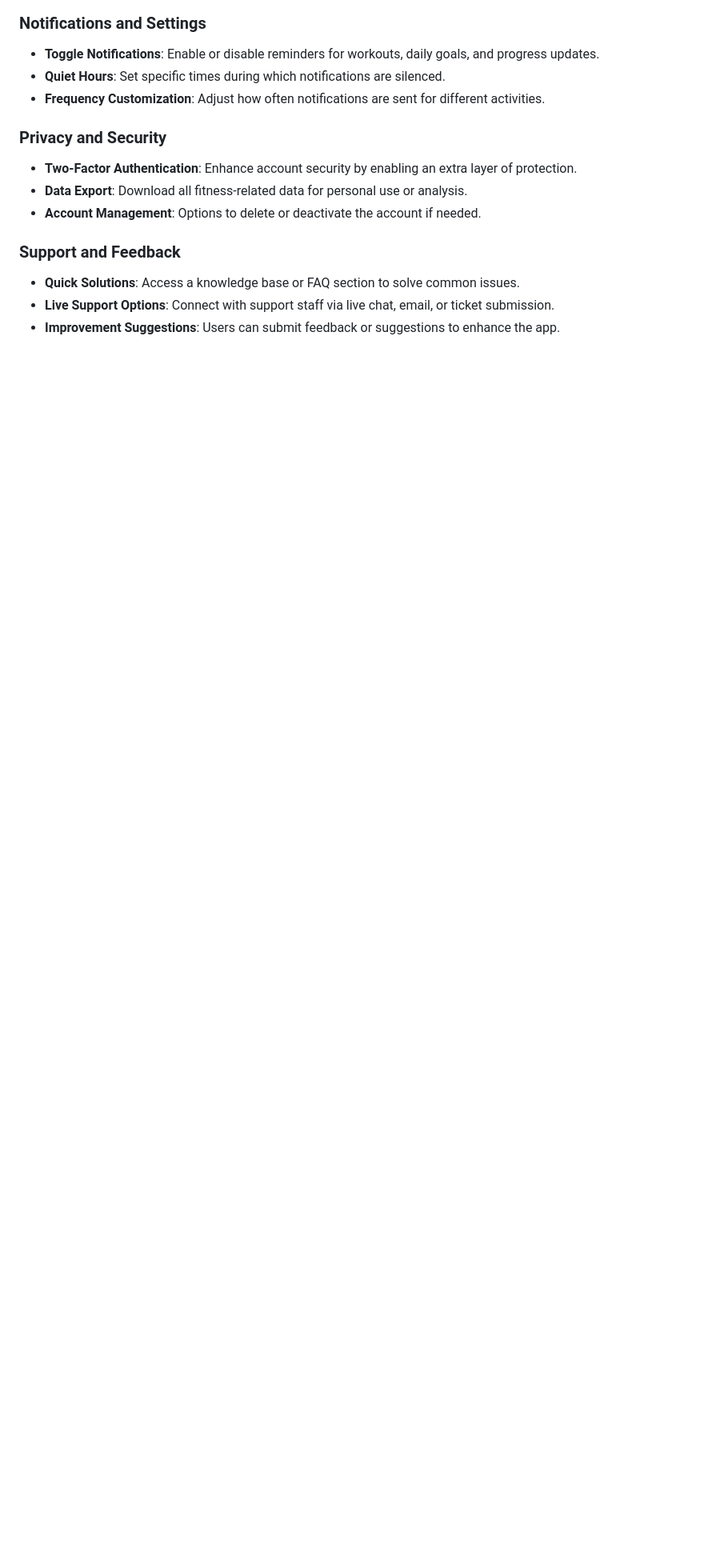
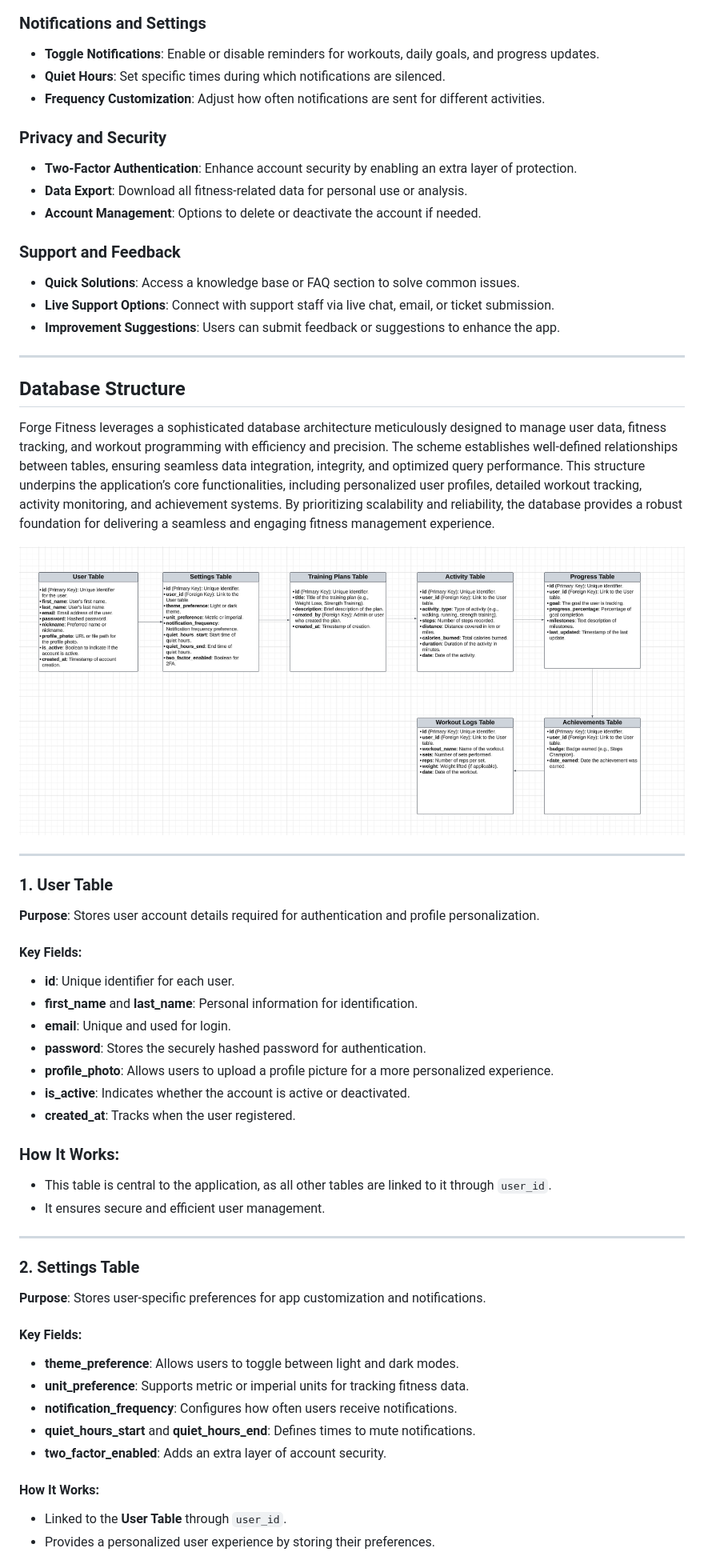
Before and after one commit to GBerrow/Forge-Fitness, a Markdown page: README.md, the part around the change printed below. Shown: that part at 80% size. Rendered like a GitHub page; pictures changed too: assets/wireframes/database-structure.png (added); blank space fills up the shorter version.

Commit message:
Added Database Structure to documentation:
- Includes the explanation of each table.

- Describes how the database
supports app functionalities.

```diff
--- a/README.md
+++ b/README.md
@@ -685,3 +685,46 @@ The Settings Page provides users with the flexibility to personalize their Forge
 - **Quick Solutions**: Access a knowledge base or FAQ section to solve common issues.
 - **Live Support Options**: Connect with support staff via live chat, email, or ticket submission.
 - **Improvement Suggestions**: Users can submit feedback or suggestions to enhance the app.
+
+---
+
+## Database Structure
+
+Forge Fitness leverages a sophisticated database architecture meticulously designed to manage user data, fitness tracking, and workout programming with efficiency and precision. The scheme establishes well-defined relationships between tables, ensuring seamless data integration, integrity, and optimized query performance. This structure underpins the application’s core functionalities, including personalized user profiles, detailed workout tracking, activity monitoring, and achievement systems. By prioritizing scalability and reliability, the database provides a robust foundation for delivering a seamless and engaging fitness management experience.
+
+![Database](assets/wireframes/database-structure.png)
+
+---
+
+### 1. User Table
+**Purpose**: Stores user account details required for authentication and profile personalization.
+
+#### Key Fields:
+- **id**: Unique identifier for each user.
+- **first_name** and **last_name**: Personal information for identification.
+- **email**: Unique and used for login.
+- **password**: Stores the securely hashed password for authentication.
+- **profile_photo**: Allows users to upload a profile picture for a more personalized experience.
+- **is_active**: Indicates whether the account is active or deactivated.
+- **created_at**: Tracks when the user registered.
+
+### How It Works:
+- This table is central to the application, as all other tables are linked to it through `user_id`.
+- It ensures secure and efficient user management.
+
+---
+
+### 2. Settings Table
+**Purpose**: Stores user-specific preferences for app customization and notifications.
+
+#### Key Fields:
+- **theme_preference**: Allows users to toggle between light and dark modes.
+- **unit_preference**: Supports metric or imperial units for tracking fitness data.
+- **notification_frequency**: Configures how often users receive notifications.
+- **quiet_hours_start** and **quiet_hours_end**: Defines times to mute notifications.
+- **two_factor_enabled**: Adds an extra layer of account security.
+
+#### How It Works:
+- Linked to the **User Table** through `user_id`.
+- Provides a personalized user experience by storing their preferences.
+
```
Also changed, not shown: other parts of README.md (+89 -0 lines).
